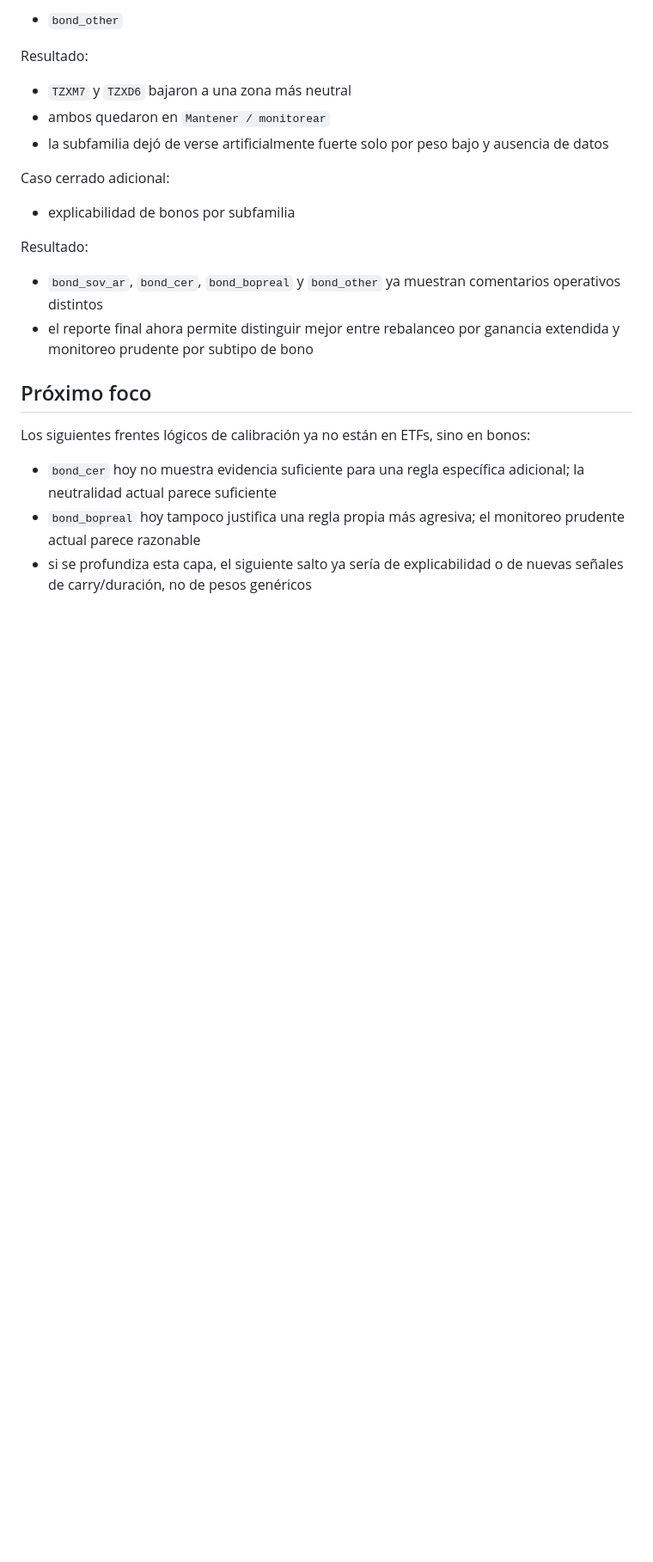
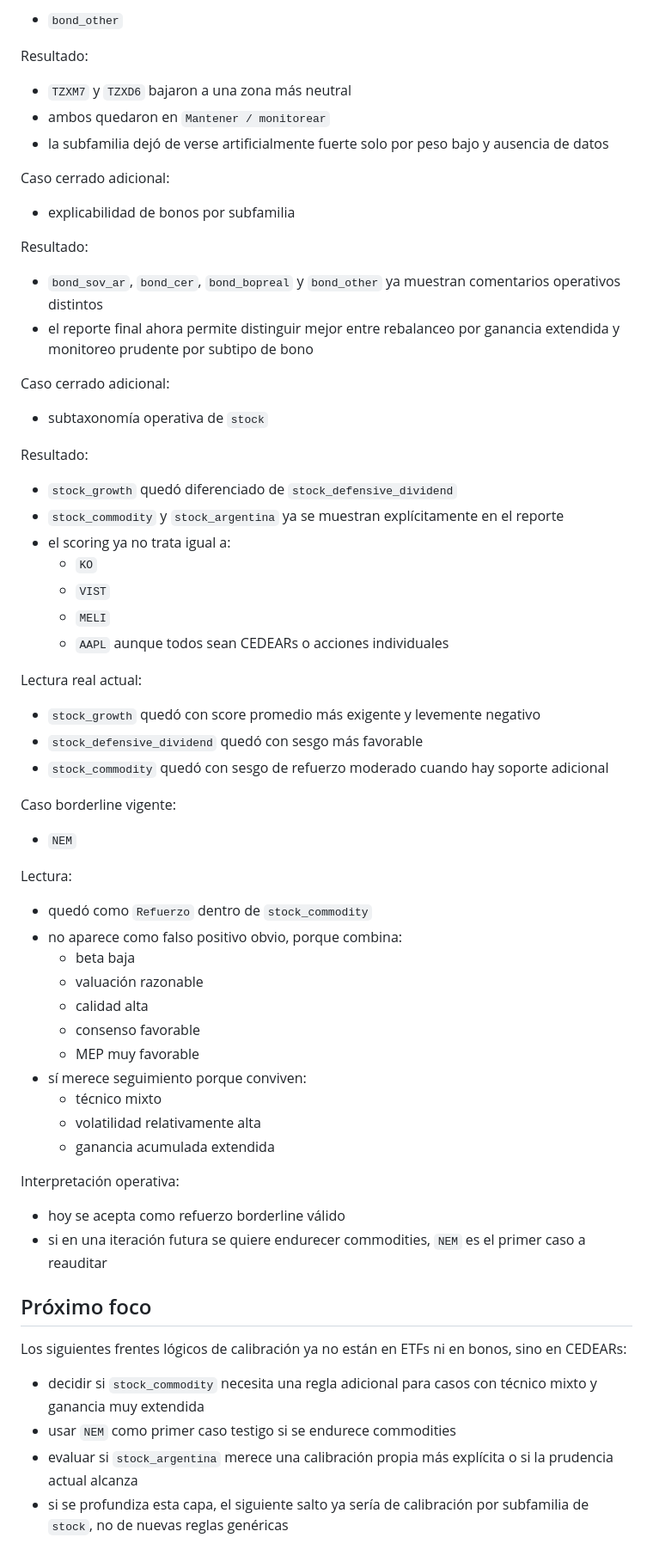
Before and after one commit to Nicokac/Cartera, a Markdown page: docs/asset-taxonomy.md, the part around one of its changes. Shown at 86% size. Drawn GitHub-style; blank space fills up the shorter version.

Commit message:
docs: actualizar baseline de cedears y documentar calibracion por subfamilia de stock

```diff
--- a/docs/asset-taxonomy.md
+++ b/docs/asset-taxonomy.md
@@ -257,9 +271,48 @@ Resultado:
 - `bond_sov_ar`, `bond_cer`, `bond_bopreal` y `bond_other` ya muestran comentarios operativos distintos
 - el reporte final ahora permite distinguir mejor entre rebalanceo por ganancia extendida y monitoreo prudente por subtipo de bono
 
+Caso cerrado adicional:
+- subtaxonomía operativa de `stock`
+
+Resultado:
+- `stock_growth` quedó diferenciado de `stock_defensive_dividend`
+- `stock_commodity` y `stock_argentina` ya se muestran explícitamente en el reporte
+- el scoring ya no trata igual a:
+  - `KO`
+  - `VIST`
+  - `MELI`
+  - `AAPL`
+  aunque todos sean CEDEARs o acciones individuales
+
+Lectura real actual:
+- `stock_growth` quedó con score promedio más exigente y levemente negativo
+- `stock_defensive_dividend` quedó con sesgo más favorable
+- `stock_commodity` quedó con sesgo de refuerzo moderado cuando hay soporte adicional
+
+Caso borderline vigente:
+- `NEM`
+
+Lectura:
+- quedó como `Refuerzo` dentro de `stock_commodity`
+- no aparece como falso positivo obvio, porque combina:
+  - beta baja
+  - valuación razonable
+  - calidad alta
+  - consenso favorable
+  - MEP muy favorable
+- sí merece seguimiento porque conviven:
+  - técnico mixto
+  - volatilidad relativamente alta
+  - ganancia acumulada extendida
+
+Interpretación operativa:
+- hoy se acepta como refuerzo borderline válido
+- si en una iteración futura se quiere endurecer commodities, `NEM` es el primer caso a reauditar
+
 ## Próximo foco
 
-Los siguientes frentes lógicos de calibración ya no están en ETFs, sino en bonos:
-- `bond_cer` hoy no muestra evidencia suficiente para una regla específica adicional; la neutralidad actual parece suficiente
-- `bond_bopreal` hoy tampoco justifica una regla propia más agresiva; el monitoreo prudente actual parece razonable
-- si se profundiza esta capa, el siguiente salto ya sería de explicabilidad o de nuevas señales de carry/duración, no de pesos genéricos
+Los siguientes frentes lógicos de calibración ya no están en ETFs ni en bonos, sino en CEDEARs:
+- decidir si `stock_commodity` necesita una regla adicional para casos con técnico mixto y ganancia muy extendida
+- usar `NEM` como primer caso testigo si se endurece commodities
+- evaluar si `stock_argentina` merece una calibración propia más explícita o si la prudencia actual alcanza
+- si se profundiza esta capa, el siguiente salto ya sería de calibración por subfamilia de `stock`, no de nuevas reglas genéricas
```
Also changed, not shown: other parts of docs/asset-taxonomy.md (+14 -0 lines), docs/refactor-roadmap.md (+24 -0 lines), 1 other file.
